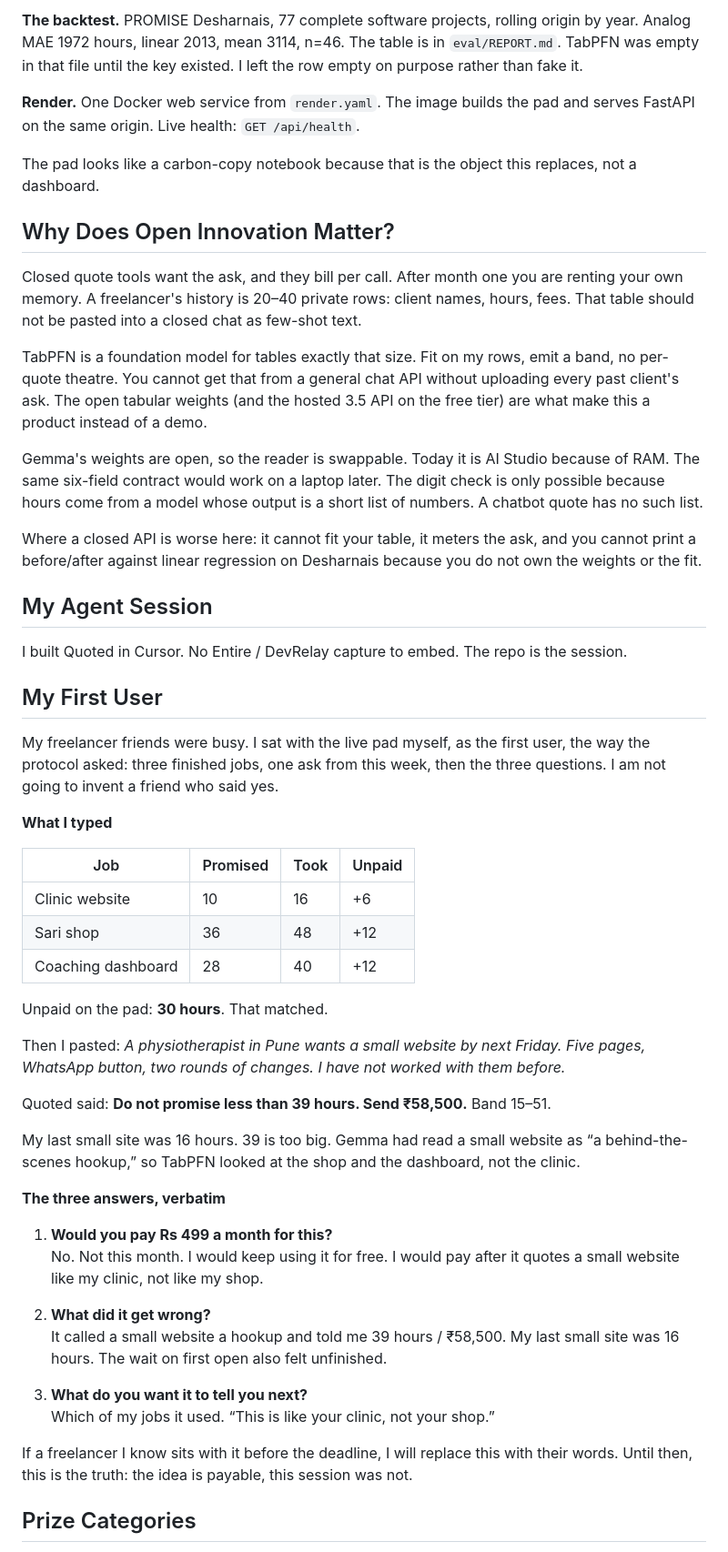
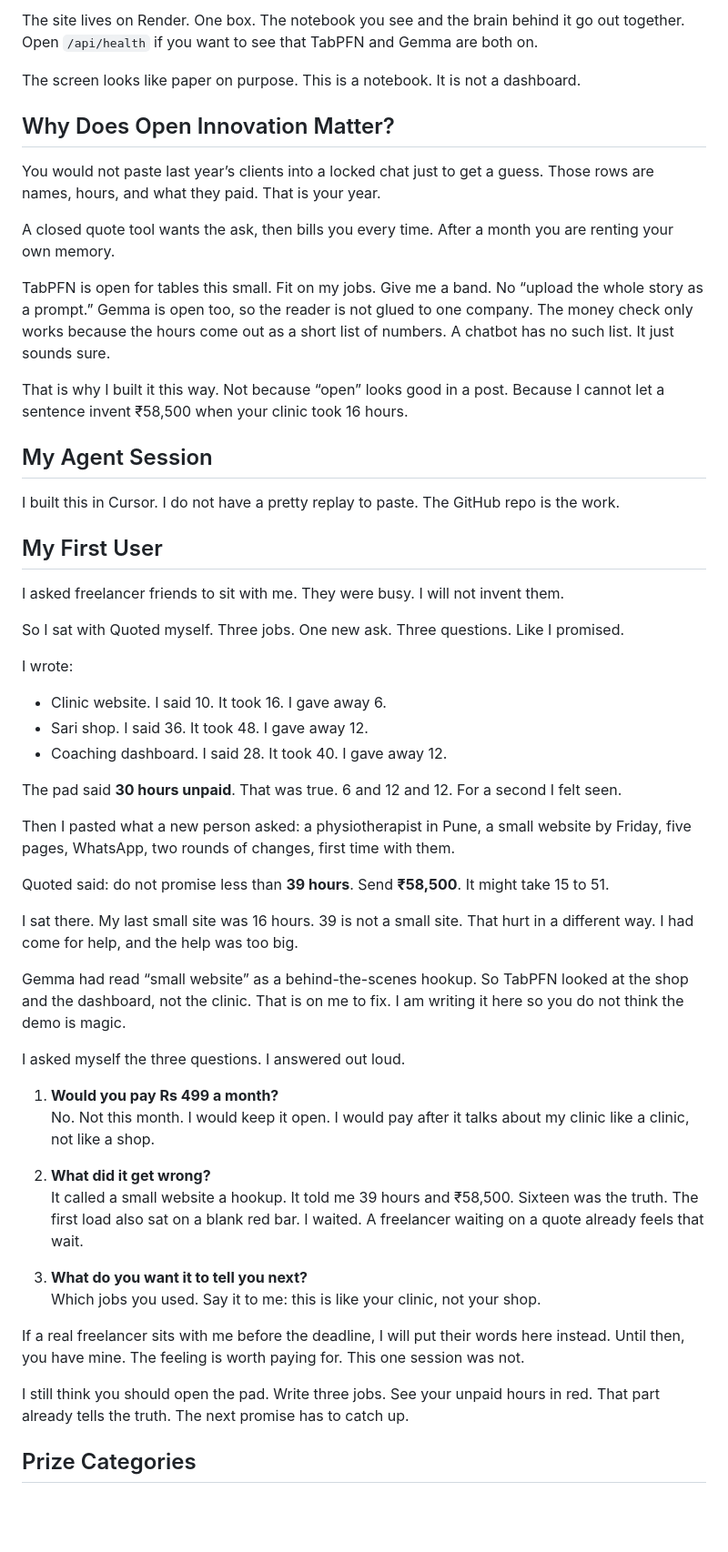
Before and after one commit to shivansh-marjara/Quoted, a Markdown page: submission/DEV_POST.md, the part around one of its changes. Shown at 91% size. GitHub-like rendering; blank space fills up the shorter version.

```diff
--- a/submission/DEV_POST.md
+++ b/submission/DEV_POST.md
@@ -65,56 +64,58 @@ This laptop has 4 GB of RAM. It will not host a 12B model. Gemma runs on AI Stud
 
-**The backtest.** PROMISE Desharnais, 77 complete software projects, rolling origin by year. Analog MAE 1972 hours, linear 2013, mean 3114, n=46. The table is in `eval/REPORT.md`. TabPFN was empty in that file until the key existed. I left the row empty on purpose rather than fake it.
+The site lives on Render. One box. The notebook you see and the brain behind it go out together. Open `/api/health` if you want to see that TabPFN and Gemma are both on.
 
-**Render.** One Docker web service from `render.yaml`. The image builds the pad and serves FastAPI on the same origin. Live health: `GET /api/health`.
-
-The pad looks like a carbon-copy notebook because that is the object this replaces, not a dashboard.
+The screen looks like paper on purpose. This is a notebook. It is not a dashboard.
 
 ## Why Does Open Innovation Matter?
 
-Closed quote tools want the ask, and they bill per call. After month one you are renting your own memory. A freelancer's history is 20–40 private rows: client names, hours, fees. That table should not be pasted into a closed chat as few-shot text.
+You would not paste last year’s clients into a locked chat just to get a guess. Those rows are names, hours, and what they paid. That is your year.
 
-TabPFN is a foundation model for tables exactly that size. Fit on my rows, emit a band, no per-quote theatre. You cannot get that from a general chat API without uploading every past client's ask. The open tabular weights (and the hosted 3.5 API on the free tier) are what make this a product instead of a demo.
+A closed quote tool wants the ask, then bills you every time. After a month you are renting your own memory.
 
-Gemma's weights are open, so the reader is swappable. Today it is AI Studio because of RAM. The same six-field contract would work on a laptop later. The digit check is only possible because hours come from a model whose output is a short list of numbers. A chatbot quote has no such list.
+TabPFN is open for tables this small. Fit on my jobs. Give me a band. No “upload the whole story as a prompt.” Gemma is open too, so the reader is not glued to one company. The money check only works because the hours come out as a short list of numbers. A chatbot has no such list. It just sounds sure.
 
-Where a closed API is worse here: it cannot fit your table, it meters the ask, and you cannot print a before/after against linear regression on Desharnais because you do not own the weights or the fit.
+That is why I built it this way. Not because “open” looks good in a post. Because I cannot let a sentence invent ₹58,500 when your clinic took 16 hours.
 
 ## My Agent Session
 
-I built Quoted in Cursor. No Entire / DevRelay capture to embed. The repo is the session.
+I built this in Cursor. I do not have a pretty replay to paste. The GitHub repo is the work.
 
 ## My First User
 
-My freelancer friends were busy. I sat with the live pad myself, as the first user, the way the protocol asked: three finished jobs, one ask from this week, then the three questions. I am not going to invent a friend who said yes.
+I asked freelancer friends to sit with me. They were busy. I will not invent them.
 
-**What I typed**
+So I sat with Quoted myself. Three jobs. One new ask. Three questions. Like I promised.
 
-| Job | Promised | Took | Unpaid |
-| --- | --- | --- | --- |
-| Clinic website | 10 | 16 | +6 |
-| Sari shop | 36 | 48 | +12 |
-| Coaching dashboard | 28 | 40 | +12 |
+I wrote:
 
-Unpaid on the pad: **30 hours**. That matched.
+- Clinic website. I said 10. It took 16. I gave away 6.
+- Sari shop. I said 36. It took 48. I gave away 12.
+- Coaching dashboard. I said 28. It took 40. I gave away 12.
 
-Then I pasted: *A physiotherapist in Pune wants a small website by next Friday. Five pages, WhatsApp button, two rounds of changes. I have not worked with them before.*
+The pad said **30 hours unpaid**. That was true. 6 and 12 and 12. For a second I felt seen.
 
-Quoted said: **Do not promise less than 39 hours. Send ₹58,500.** Band 15–51.
+Then I pasted what a new person asked: a physiotherapist in Pune, a small website by Friday, five pages, WhatsApp, two rounds of changes, first time with them.
 
-My last small site was 16 hours. 39 is too big. Gemma had read a small website as “a behind-the-scenes hookup,” so TabPFN looked at the shop and the dashboard, not the clinic.
+Quoted said: do not promise less than **39 hours**. Send **₹58,500**. It might take 15 to 51.
 
-**The three answers, verbatim**
+I sat there. My last small site was 16 hours. 39 is not a small site. That hurt in a different way. I had come for help, and the help was too big.
 
-1. **Would you pay Rs 499 a month for this?**
-   No. Not this month. I would keep using it for free. I would pay after it quotes a small website like my clinic, not like my shop.
+Gemma had read “small website” as a behind-the-scenes hookup. So TabPFN looked at the shop and the dashboard, not the clinic. That is on me to fix. I am writing it here so you do not think the demo is magic.
+
+I asked myself the three questions. I answered out loud.
+
+1. **Would you pay Rs 499 a month?**
+   No. Not this month. I would keep it open. I would pay after it talks about my clinic like a clinic, not like a shop.
 
 2. **What did it get wrong?**
-   It called a small website a hookup and told me 39 hours / ₹58,500. My last small site was 16 hours. The wait on first open also felt unfinished.
+   It called a small website a hookup. It told me 39 hours and ₹58,500. Sixteen was the truth. The first load also sat on a blank red bar. I waited. A freelancer waiting on a quote already feels that wait.
 
 3. **What do you want it to tell you next?**
-   Which of my jobs it used. “This is like your clinic, not your shop.”
+   Which jobs you used. Say it to me: this is like your clinic, not your shop.
 
-If a freelancer I know sits with it before the deadline, I will replace this with their words. Until then, this is the truth: the idea is payable, this session was not.
+If a real freelancer sits with me before the deadline, I will put their words here instead. Until then, you have mine. The feeling is worth paying for. This one session was not.
+
+I still think you should open the pad. Write three jobs. See your unpaid hours in red. That part already tells the truth. The next promise has to catch up.
 
 ## Prize Categories
 
```
Also changed, not shown: other parts of submission/DEV_POST.md (+28 -29 lines).
